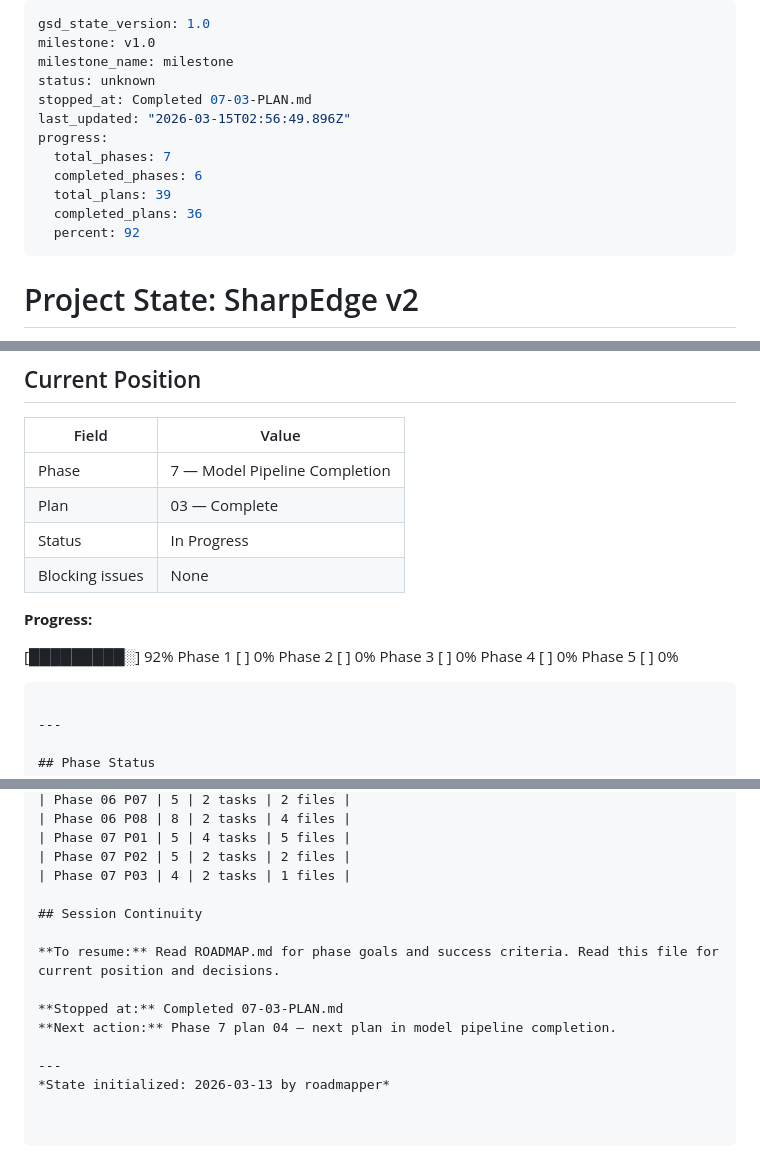
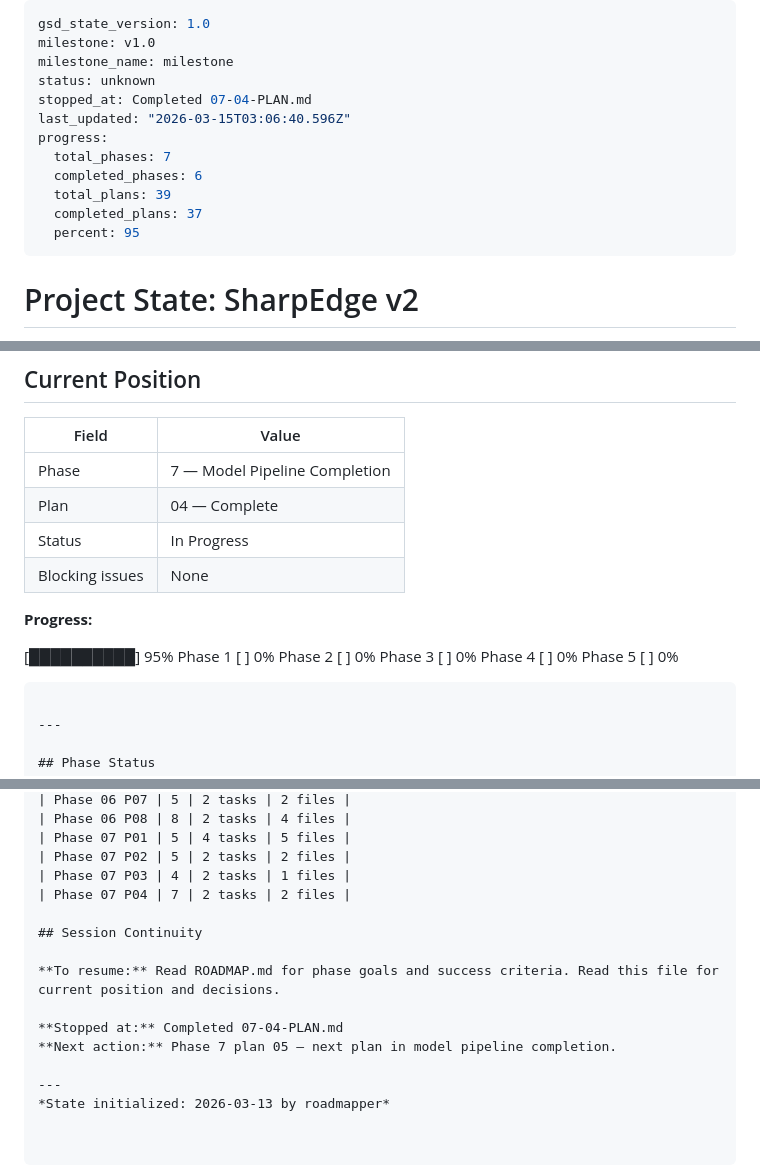
Before and after one commit to JacobJ215/sharpedge, a Markdown page: .planning/STATE.md, 3 parts joined by grey strips. Rendered like a GitHub page.

Commit message:
docs(07-04): complete run_walk_forward plan — SUMMARY written, state updated
- scripts/run_walk_forward.py: thin CLI orchestrator with compute_max_drawdown and JSON report
- tests: test_compute_max_drawdown_all_positive and test_compute_max_drawdown_with_loss pass GREEN
- STATE.md: plan 04 marked complete, decisions recorded, progress updated to 95%
- ROADMAP.md: phase 7 progress updated to 4 of 6 plans

```diff
--- a/.planning/STATE.md
+++ b/.planning/STATE.md
@@ -3,14 +3,14 @@ gsd_state_version: 1.0
 milestone: v1.0
 milestone_name: milestone
 status: unknown
-stopped_at: Completed 07-03-PLAN.md
-last_updated: "2026-03-15T02:56:49.896Z"
+stopped_at: Completed 07-04-PLAN.md
+last_updated: "2026-03-15T03:06:40.596Z"
 progress:
   total_phases: 7
   completed_phases: 6
   total_plans: 39
-  completed_plans: 36
-  percent: 92
+  completed_plans: 37
+  percent: 95
 ---
 
 # Project State: SharpEdge v2
@@ -33,13 +33,13 @@ progress:
 | Field | Value |
 |-------|-------|
 | Phase | 7 — Model Pipeline Completion |
-| Plan | 03 — Complete |
+| Plan | 04 — Complete |
 | Status | In Progress |
 | Blocking issues | None |
 
 **Progress:**
 
-[█████████░] 92%
+[██████████] 95%
 Phase 1 [          ] 0%
 Phase 2 [          ] 0%
 Phase 3 [          ] 0%
@@ -216,13 +218,14 @@ Phase 5 [          ] 0%
 | Phase 07 P01 | 5 | 4 tasks | 5 files |
 | Phase 07 P02 | 5 | 2 tasks | 2 files |
 | Phase 07 P03 | 4 | 2 tasks | 1 files |
+| Phase 07 P04 | 7 | 2 tasks | 2 files |
 
 ## Session Continuity
 
 **To resume:** Read ROADMAP.md for phase goals and success criteria. Read this file for current position and decisions.
 
-**Stopped at:** Completed 07-03-PLAN.md
-**Next action:** Phase 7 plan 04 — next plan in model pipeline completion.
+**Stopped at:** Completed 07-04-PLAN.md
+**Next action:** Phase 7 plan 05 — next plan in model pipeline completion.
 
 ---
 *State initialized: 2026-03-13 by roadmapper*
```
Also changed, not shown: other parts of .planning/STATE.md (+3 -1 lines), .planning/ROADMAP.md (+1 -1 lines), 1 other file.
